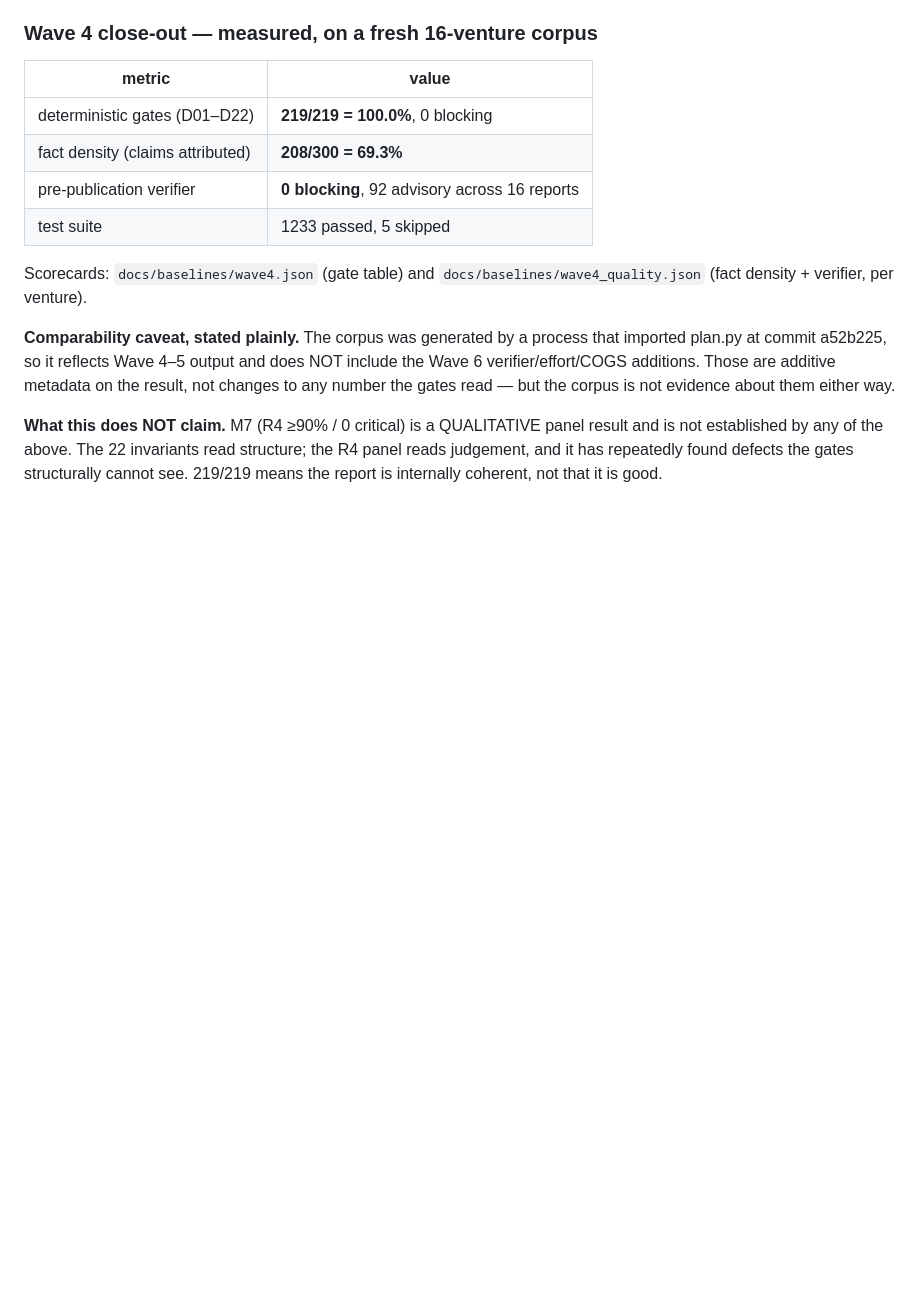
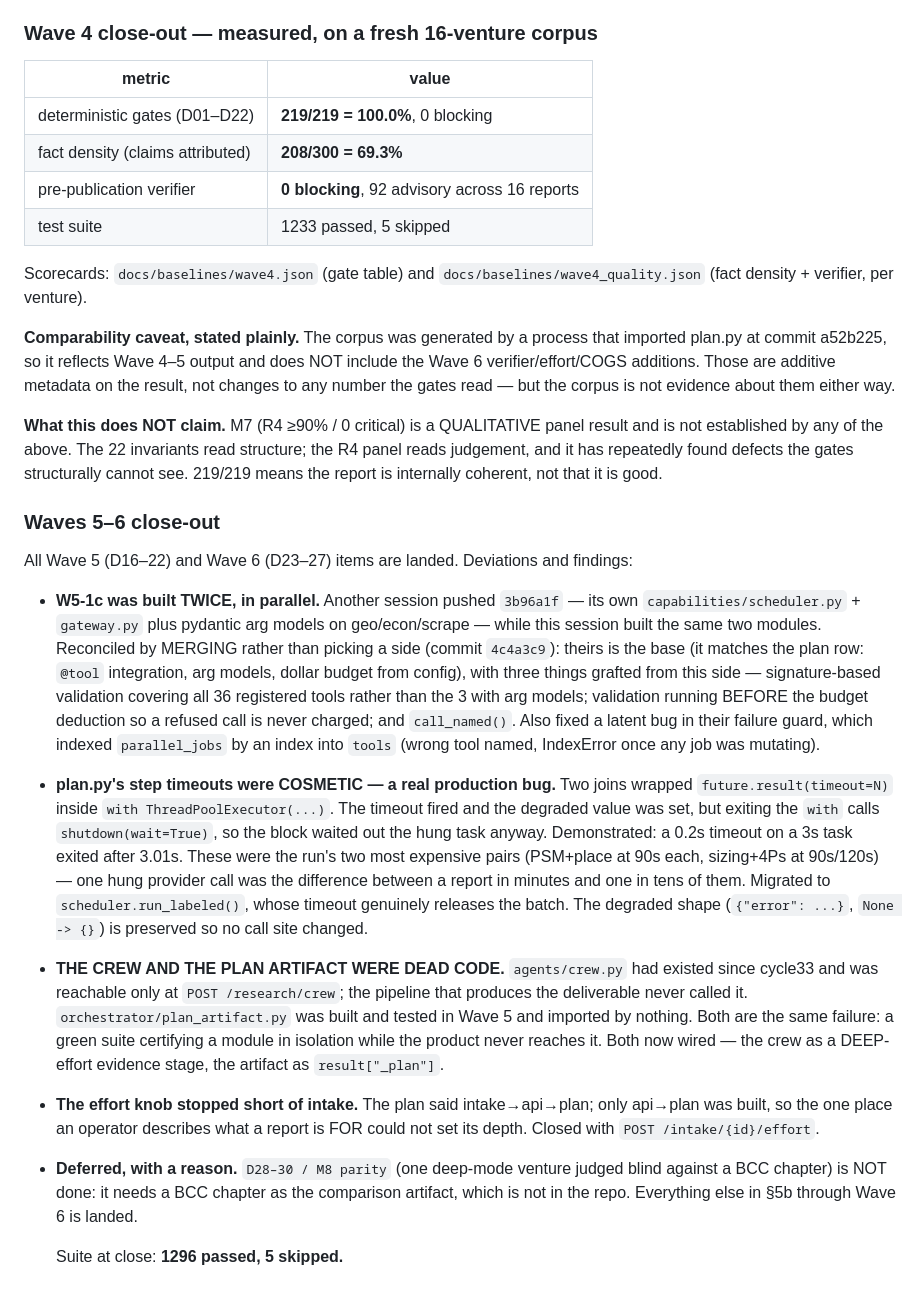
Before and after one commit to charlieyanhx/castoreduction.com, a Markdown page: market-research-prototype/docs/CC_HARNESS_PLAN.md, the part around the change. Rendered like a GitHub page; blank space fills up the shorter version.

Commit message:
docs: Waves 5-6 close-out — deviations, the parallel-implementation merge, and what is deferred

```diff
--- a/market-research-prototype/docs/CC_HARNESS_PLAN.md
+++ b/market-research-prototype/docs/CC_HARNESS_PLAN.md
@@ -877,3 +877,46 @@ audit trail IS the project log — no separate status reports.
   the R4 panel reads judgement, and it has repeatedly found defects the gates
   structurally cannot see. 219/219 means the report is internally coherent, not that
   it is good.
+
+### Waves 5–6 close-out
+
+All Wave 5 (D16–22) and Wave 6 (D23–27) items are landed. Deviations and findings:
+
+- **W5-1c was built TWICE, in parallel.** Another session pushed `3b96a1f` —
+  its own `capabilities/scheduler.py` + `gateway.py` plus pydantic arg models on
+  geo/econ/scrape — while this session built the same two modules. Reconciled by
+  MERGING rather than picking a side (commit `4c4a3c9`): theirs is the base (it
+  matches the plan row: `@tool` integration, arg models, dollar budget from config),
+  with three things grafted from this side —
+  signature-based validation covering all 36 registered tools rather than the 3 with
+  arg models; validation running BEFORE the budget deduction so a refused call is
+  never charged; and `call_named()`. Also fixed a latent bug in their failure guard,
+  which indexed `parallel_jobs` by an index into `tools` (wrong tool named, IndexError
+  once any job was mutating).
+
+- **plan.py's step timeouts were COSMETIC — a real production bug.** Two joins wrapped
+  `future.result(timeout=N)` inside `with ThreadPoolExecutor(...)`. The timeout fired
+  and the degraded value was set, but exiting the `with` calls `shutdown(wait=True)`,
+  so the block waited out the hung task anyway. Demonstrated: a 0.2s timeout on a 3s
+  task exited after 3.01s. These were the run's two most expensive pairs (PSM+place at
+  90s each, sizing+4Ps at 90s/120s) — one hung provider call was the difference between
+  a report in minutes and one in tens of them. Migrated to
+  `scheduler.run_labeled()`, whose timeout genuinely releases the batch. The degraded
+  shape (`{"error": ...}`, `None -> {}`) is preserved so no call site changed.
+
+- **THE CREW AND THE PLAN ARTIFACT WERE DEAD CODE.** `agents/crew.py` had existed since
+  cycle33 and was reachable only at `POST /research/crew`; the pipeline that produces
+  the deliverable never called it. `orchestrator/plan_artifact.py` was built and tested
+  in Wave 5 and imported by nothing. Both are the same failure: a green suite
+  certifying a module in isolation while the product never reaches it. Both now wired —
+  the crew as a DEEP-effort evidence stage, the artifact as `result["_plan"]`.
+
+- **The effort knob stopped short of intake.** The plan said intake→api→plan; only
+  api→plan was built, so the one place an operator describes what a report is FOR
+  could not set its depth. Closed with `POST /intake/{id}/effort`.
+
+- **Deferred, with a reason.** `D28–30 / M8 parity` (one deep-mode venture judged blind
+  against a BCC chapter) is NOT done: it needs a BCC chapter as the comparison artifact,
+  which is not in the repo. Everything else in §5b through Wave 6 is landed.
+
+  Suite at close: **1296 passed, 5 skipped.**
```
